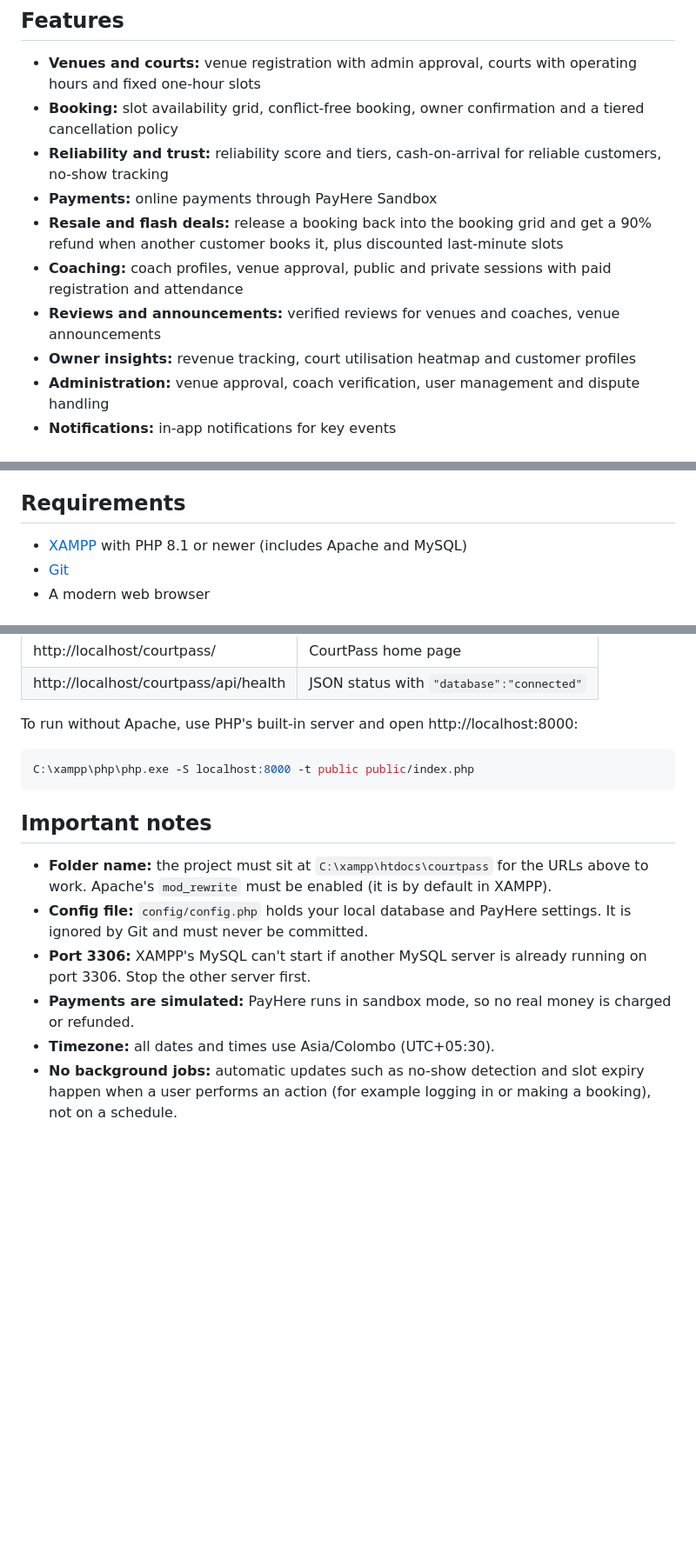
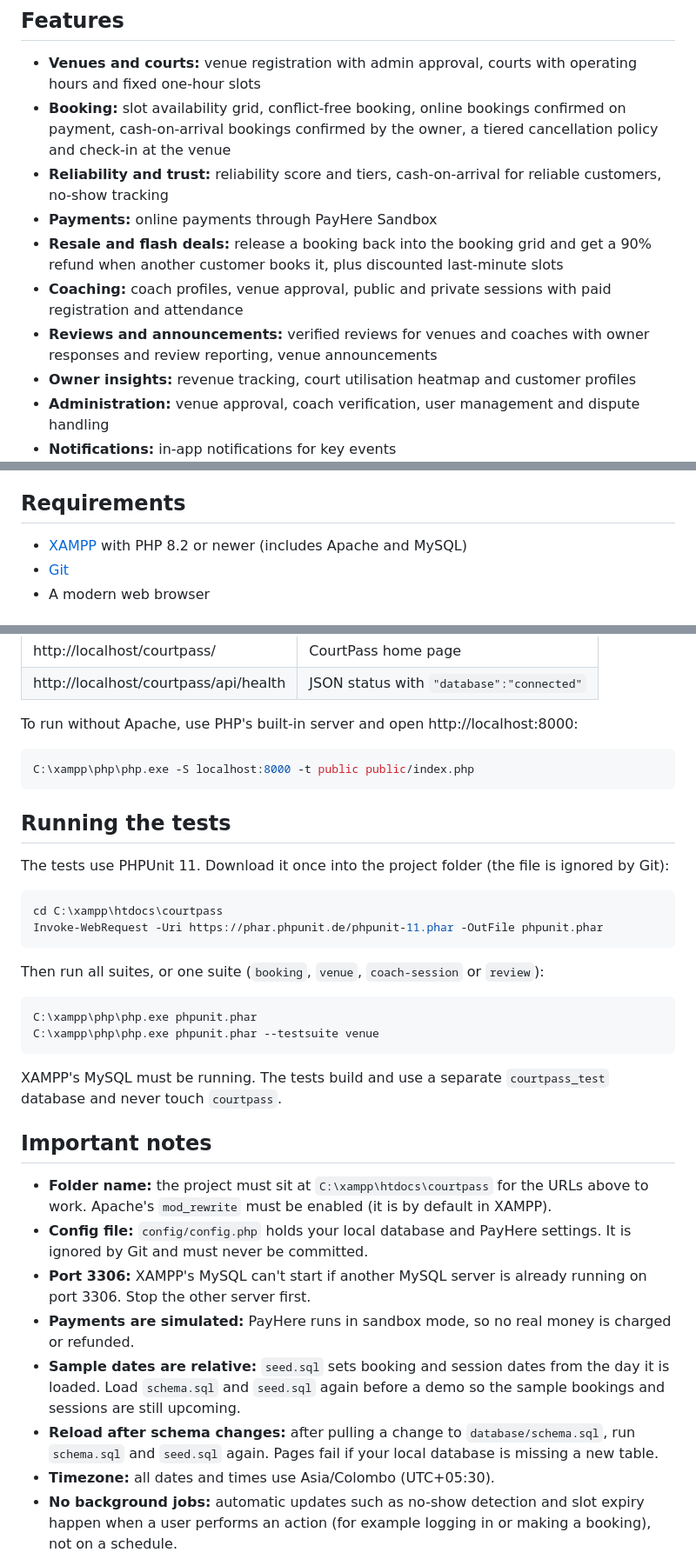
Before and after one commit to abd-ameer/CourtPass, a Markdown page: README.md, 3 parts joined by grey strips. Shown at 87% size. Rendered like a GitHub page; blank space fills up the shorter version.

Commit message:
Update README with tests, reload notes and corrected features

````diff
--- a/README.md
+++ b/README.md
@@ -8,12 +8,12 @@ CourtPass is a web platform for the Sri Lankan indoor sports market (futsal, bad
 ## Features
 
 - **Venues and courts:** venue registration with admin approval, courts with operating hours and fixed one-hour slots
-- **Booking:** slot availability grid, conflict-free booking, owner confirmation and a tiered cancellation policy
+- **Booking:** slot availability grid, conflict-free booking, online bookings confirmed on payment, cash-on-arrival bookings confirmed by the owner, a tiered cancellation policy and check-in at the venue
 - **Reliability and trust:** reliability score and tiers, cash-on-arrival for reliable customers, no-show tracking
 - **Payments:** online payments through PayHere Sandbox
 - **Resale and flash deals:** release a booking back into the booking grid and get a 90% refund when another customer books it, plus discounted last-minute slots
 - **Coaching:** coach profiles, venue approval, public and private sessions with paid registration and attendance
-- **Reviews and announcements:** verified reviews for venues and coaches, venue announcements
+- **Reviews and announcements:** verified reviews for venues and coaches with owner responses and review reporting, venue announcements
 - **Owner insights:** revenue tracking, court utilisation heatmap and customer profiles
 - **Administration:** venue approval, coach verification, user management and dispute handling
 - **Notifications:** in-app notifications for key events
@@ -24,7 +24,7 @@ HTML, CSS and vanilla JavaScript on the frontend, PHP (no framework) on the back
 
 ## Requirements
 
-- [XAMPP](https://www.apachefriends.org) with PHP 8.1 or newer (includes Apache and MySQL)
+- [XAMPP](https://www.apachefriends.org) with PHP 8.2 or newer (includes Apache and MySQL)
 - [Git](https://git-scm.com/downloads)
 - A modern web browser
 
@@ -81,12 +81,30 @@ To run without Apache, use PHP's built-in server and open http://localhost:8000:
 C:\xampp\php\php.exe -S localhost:8000 -t public public/index.php
 ```
 
+## Running the tests
+
+The tests use PHPUnit 11. Download it once into the project folder (the file is ignored by Git):
+```powershell
+cd C:\xampp\htdocs\courtpass
+Invoke-WebRequest -Uri https://phar.phpunit.de/phpunit-11.phar -OutFile phpunit.phar
+```
+
+Then run all suites, or one suite (`booking`, `venue`, `coach-session` or `review`):
+```powershell
+C:\xampp\php\php.exe phpunit.phar
+C:\xampp\php\php.exe phpunit.phar --testsuite venue
+```
+
+XAMPP's MySQL must be running. The tests build and use a separate `courtpass_test` database and never touch `courtpass`.
+
 ## Important notes
 
 - **Folder name:** the project must sit at `C:\xampp\htdocs\courtpass` for the URLs above to work. Apache's `mod_rewrite` must be enabled (it is by default in XAMPP).
 - **Config file:** `config/config.php` holds your local database and PayHere settings. It is ignored by Git and must never be committed.
 - **Port 3306:** XAMPP's MySQL can't start if another MySQL server is already running on port 3306. Stop the other server first.
 - **Payments are simulated:** PayHere runs in sandbox mode, so no real money is charged or refunded.
+- **Sample dates are relative:** `seed.sql` sets booking and session dates from the day it is loaded. Load `schema.sql` and `seed.sql` again before a demo so the sample bookings and sessions are still upcoming.
+- **Reload after schema changes:** after pulling a change to `database/schema.sql`, run `schema.sql` and `seed.sql` again. Pages fail if your local database is missing a new table.
 - **Timezone:** all dates and times use Asia/Colombo (UTC+05:30).
 - **No background jobs:** automatic updates such as no-show detection and slot expiry happen when a user performs an action (for example logging in or making a booking), not on a schedule.
 - **Legacy folder:** `legacy/` contains an early prototype kept for reference. It is not part of the running system and can't be opened in the browser.
````
Also changed, not shown: other parts of README.md (+1 -1 lines).
